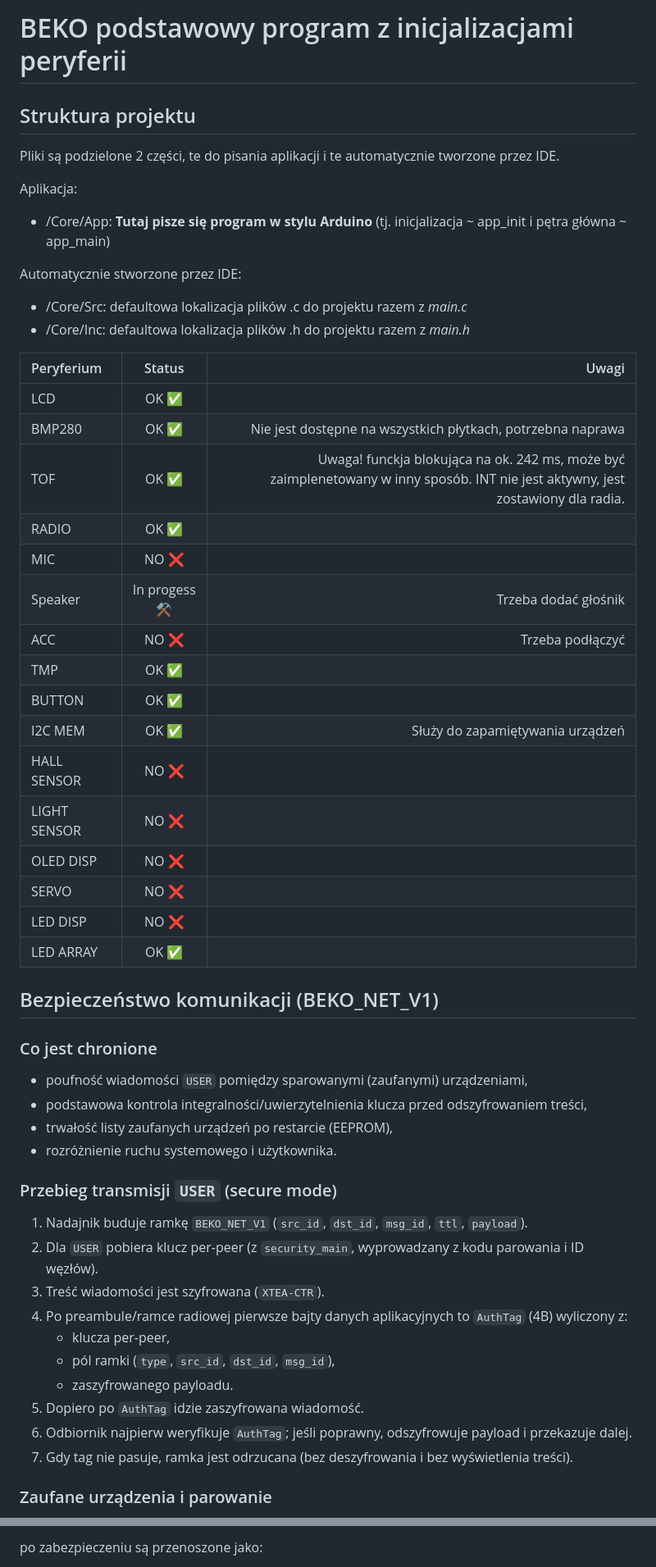
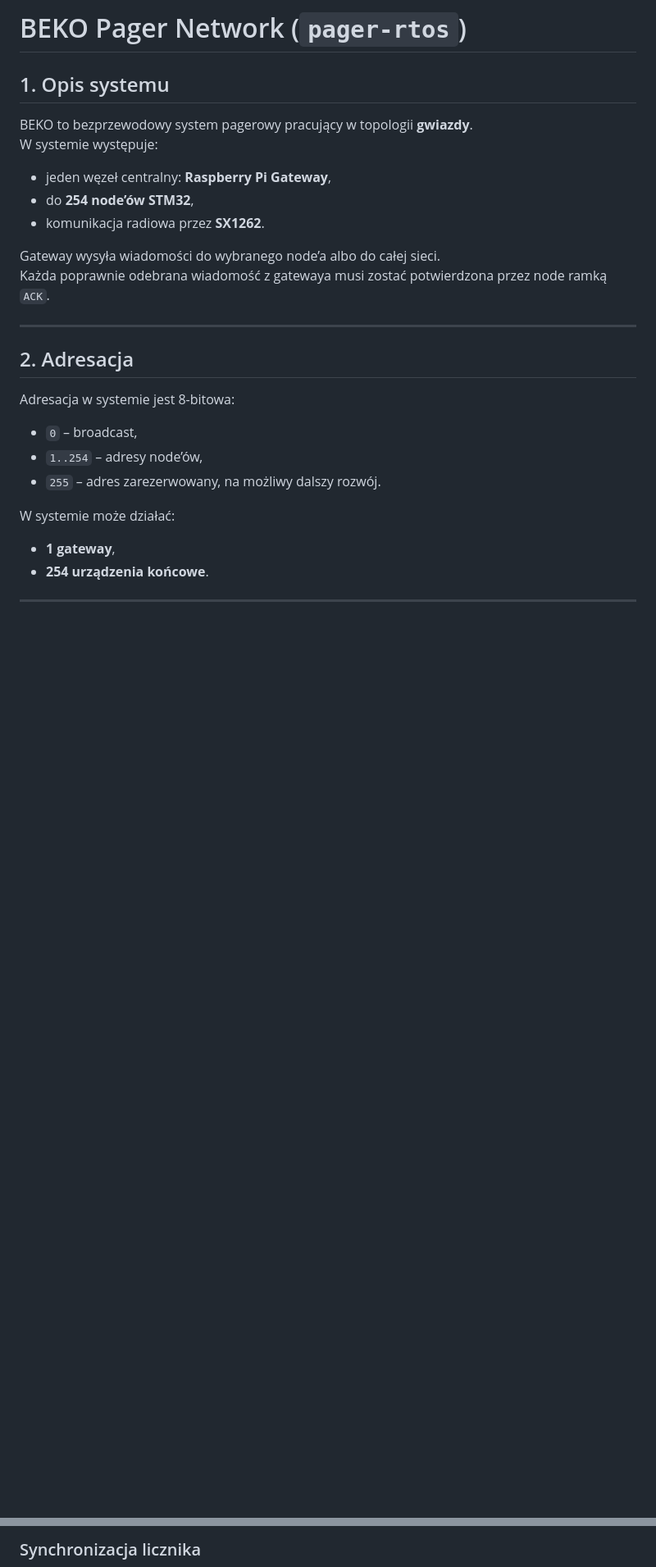
Before and after one commit to MikolajDrozdz/BEKO, a Markdown page: README.md, 2 parts joined by grey strips. Shown at 82% size. GitHub-like rendering; blank space fills up the shorter version.

````diff
--- a/README.md
+++ b/README.md
@@ -1,56 +1,31 @@
-# BEKO podstawowy program z inicjalizacjami peryferii
+# BEKO Pager Network (`pager-rtos`)
 
-## Struktura projektu
+## 1. Opis systemu
 
-Pliki są podzielone 2 części, te do pisania aplikacji i te automatycznie tworzone przez IDE.
+BEKO to bezprzewodowy system pagerowy pracujący w topologii **gwiazdy**.
+W systemie występuje:
 
-Aplikacja:
-- /Core/App: **Tutaj pisze się program w stylu Arduino** (tj. inicjalizacja ~ app_init i pętra główna ~ app_main)
+- jeden węzeł centralny: **Raspberry Pi Gateway**,
+- do **254 node’ów STM32**,
+- komunikacja radiowa przez **SX1262**.
 
-Automatycznie stworzone przez IDE:
-- /Core/Src: defaultowa lokalizacja plików .c do projektu razem z *main.c*
-- /Core/Inc: defaultowa lokalizacja plików .h do projektu razem z *main.h*
+Gateway wysyła wiadomości do wybranego node’a albo do całej sieci.
+Każda poprawnie odebrana wiadomość z gatewaya musi zostać potwierdzona przez node ramką `ACK`.
 
-| Peryferium      | Status    | Uwagi |
-|:----------|:---------:| ------:|
-| LCD   | OK ✅ | |
-| BMP280 | OK ✅ | Nie jest dostępne na wszystkich płytkach, potrzebna naprawa |
-| TOF | OK ✅ | Uwaga! funckja blokująca na ok. 242 ms, może być zaimplenetowany w inny sposób. INT nie jest aktywny, jest zostawiony dla radia. |
-| RADIO | OK ✅ | |
-| MIC | NO ❌ | |
-| Speaker | In progess ⚒️ | Trzeba dodać głośnik |
-| ACC | NO ❌ | Trzeba podłączyć |
-| TMP | OK ✅ | |
-| BUTTON | OK ✅ | |
-| I2C MEM |  OK ✅ | Służy do zapamiętywania urządzeń |
-| HALL SENSOR | NO ❌ | |
-| LIGHT SENSOR| NO ❌ | |
-| OLED DISP | NO ❌ | |
-| SERVO | NO ❌ | |
-| LED DISP | NO ❌ | |
-| LED ARRAY | OK ✅  | |
+---
 
-## Bezpieczeństwo komunikacji (BEKO_NET_V1)
+## 2. Adresacja
 
-### Co jest chronione
+Adresacja w systemie jest 8-bitowa:
 
-- poufność wiadomości `USER` pomiędzy sparowanymi (zaufanymi) urządzeniami,
-- podstawowa kontrola integralności/uwierzytelnienia klucza przed odszyfrowaniem treści,
-- trwałość listy zaufanych urządzeń po restarcie (EEPROM),
-- rozróżnienie ruchu systemowego i użytkownika.
+- `0` – broadcast,
+- `1..254` – adresy node’ów,
+- `255` – adres zarezerwowany, na możliwy dalszy rozwój.
 
-### Przebieg transmisji `USER` (secure mode)
+W systemie może działać:
 
-1. Nadajnik buduje ramkę `BEKO_NET_V1` (`src_id`, `dst_id`, `msg_id`, `ttl`, `payload`).
-2. Dla `USER` pobiera klucz per-peer (z `security_main`, wyprowadzany z kodu parowania i ID węzłów).
-3. Treść wiadomości jest szyfrowana (`XTEA-CTR`).
-4. Po preambule/ramce radiowej pierwsze bajty danych aplikacyjnych to `AuthTag` (4B) wyliczony z:
-   - klucza per-peer,
-   - pól ramki (`type`, `src_id`, `dst_id`, `msg_id`),
-   - zaszyfrowanego payloadu.
-5. Dopiero po `AuthTag` idzie zaszyfrowana wiadomość.
-6. Odbiornik najpierw weryfikuje `AuthTag`; jeśli poprawny, odszyfrowuje payload i przekazuje dalej.
-7. Gdy tag nie pasuje, ramka jest odrzucana (bez deszyfrowania i bez wyświetlenia treści).
+- **1 gateway**,
+- **254 urządzenia końcowe**.
 
-### Zaufane urządzenia i parowanie
+---
 
@@ -125,4 +352,4 @@ payload = "TEMP=23.4 C"
 ```
 
-po zabezpieczeniu są przenoszone jako:
+### Synchronizacja licznika
 
````
Also changed, not shown: other parts of README.md (+337 -81 lines).
